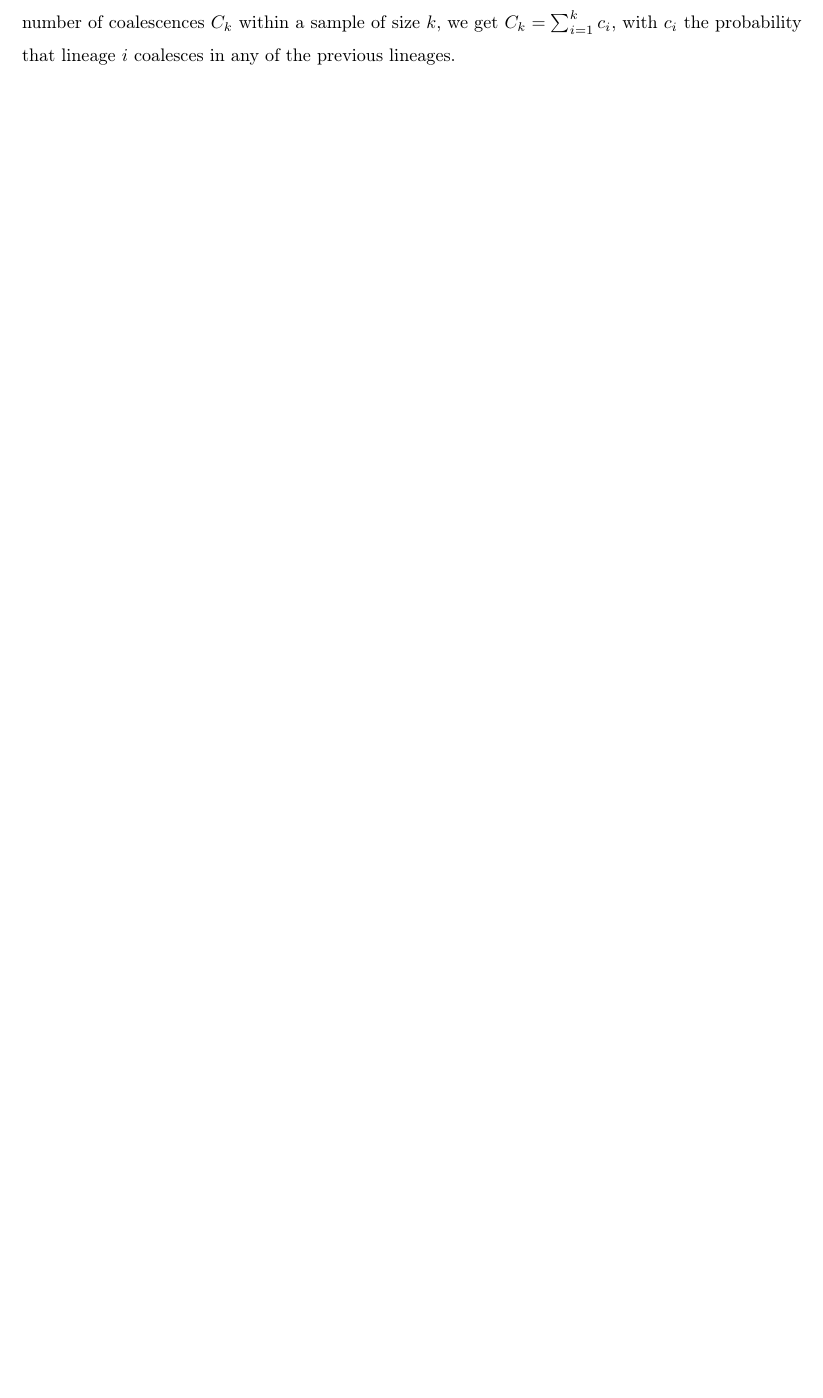
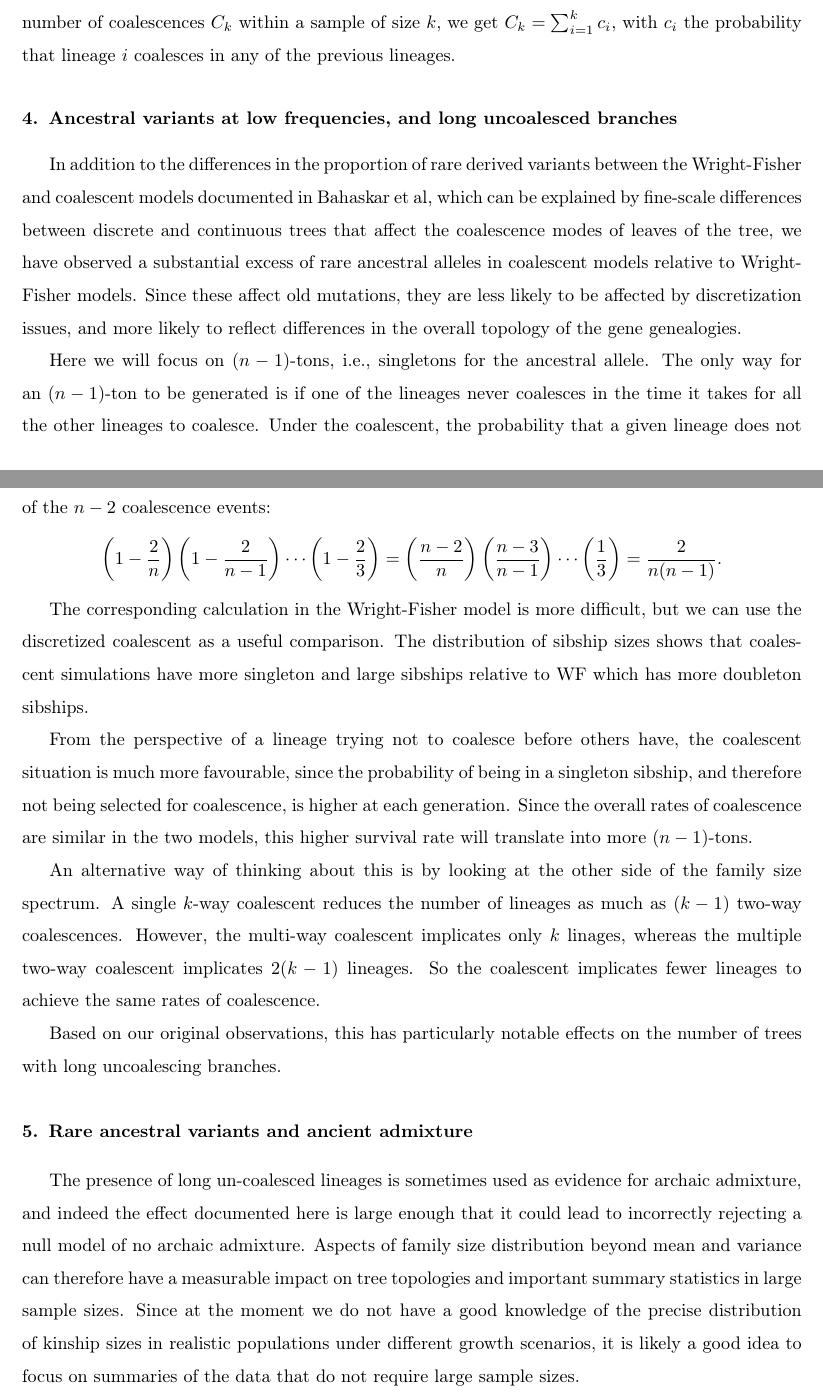
Before and after one commit to ivan-krukov/taming-strong-selection, a LaTeX paper (CanningsCoal.tex): part of page 3 of 3 before the commit and two parts of pages 3 and 4 of 4 after it, the two joined at a grey line, cut so that both start at the same text, the shorter picture padded with empty space. Compiled offline with pdfLaTeX.

Commit message:
added interpretation

```diff
--- a/CanningsCoal.tex
+++ b/CanningsCoal.tex
@@ -138,6 +138,41 @@ $\frac{T_{i-1}}{N},$ where $T_{i-1}$ is the length of the tree formed by the pre
  Conversely, the effect on the total rate of coalescence is opposite. If we ask for the expected number of coalescences $C_k$
  within a sample of size $k$, we get $C_k= \sum_{i=1}^k  c_i$, with $c_i$ the probability that lineage $i$ coalesces in any of the previous lineages.
 
+\section{Ancestral variants at low frequencies, and long uncoalesced branches}
+
+In addition to the differences in the proportion of rare derived variants between the Wright-Fisher and coalescent models documented in Bahaskar et al, which can be
+explained by fine-scale differences between discrete and continuous trees that affect the coalescence modes of leaves of the tree,
+we have observed a substantial excess of rare ancestral alleles in coalescent models relative to Wright-Fisher models.
+Since these affect old mutations, they are less likely to be affected by discretization issues, and more likely to reflect differences in the overall topology of the gene genealogies.
+
+
+Here we will focus on $(n-1)$-tons, i.e., singletons for the ancestral allele. The only way for an $(n-1)$-ton to be generated is if one of the lineages never coalesces in the time
+ it takes for all the other lineages to coalesce. Under the coalescent, the probability that a given lineage does not coalesce while we go from $n$ lineages down to $2$ is simply
+ the probability of being selected in none of the $n-2$ coalescence events:
+ $$\left(1-\frac{2}{n}\right) \left(1-\frac{2}{n-1}\right) \cdots \left(1-\frac{2}{3}\right) = \left(\frac{n-2}{n}\right) \left(\frac{n-3}{n-1}\right) \cdots  \left(\frac{1}{3}\right) = \frac{2}{n (n-1)}.$$
+
+ The corresponding calculation in the Wright-Fisher model is more difficult, but we can use the discretized coalescent as a useful comparison.
+The distribution of sibship sizes shows that coalescent simulations have more singleton and large sibships relative to WF which has more
+doubleton sibships.
+
+From the perspective of a lineage trying not to coalesce before others have, the coalescent situation is much more favourable, since the probability
+of being in a singleton sibship, and therefore not being selected for coalescence, is higher at each generation. Since the overall rates of coalescence
+are similar in the two models, this higher survival rate will translate into more $(n-1)$-tons.
+
+An alternative way of thinking about this is by looking at the other side of the family size spectrum. A single $k$-way coalescent
+reduces the number of lineages as much as $(k-1)$ two-way coalescences. However, the multi-way coalescent implicates only $k$
+linages, whereas the multiple two-way coalescent implicates $2(k-1)$ lineages. So the coalescent implicates fewer lineages to achieve
+the same rates of coalescence.
+
+Based on our original observations, this has particularly notable effects on the number of trees with long uncoalescing branches.
+
+\section{Rare ancestral variants and ancient admixture}
+The presence of long un-coalesced lineages is sometimes used as evidence for archaic admixture, and indeed the effect documented here is
+large enough that it could lead to incorrectly rejecting a null model of no archaic admixture. Aspects of family size distribution beyond mean
+and variance can therefore have a measurable impact on tree topologies and important summary statistics in large sample sizes.
+Since at the moment we do not have a good knowledge of the precise distribution of kinship sizes in realistic populations under different
+growth scenarios, it is likely a good idea to focus on summaries of the data that do not require large sample sizes.
+
 
 
 
```
